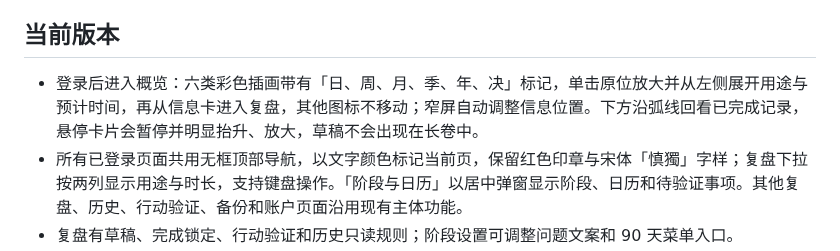
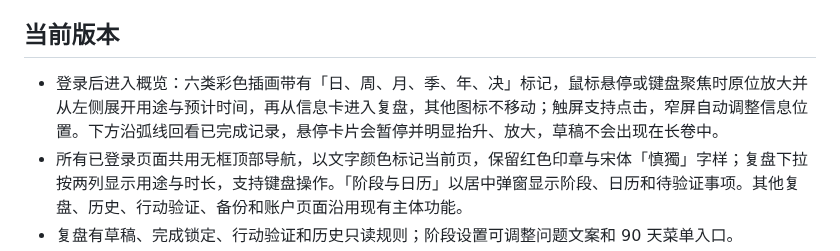
Before and after one commit to hikling/shendu-v1, a Markdown page: README.md, the part around the change. GitHub-like rendering.

```diff
--- a/README.md
+++ b/README.md
@@ -16,7 +16,7 @@
 
 ## 当前版本
 
-- 登录后进入概览：六类彩色插画带有「日、周、月、季、年、决」标记，单击原位放大并从左侧展开用途与预计时间，再从信息卡进入复盘，其他图标不移动；窄屏自动调整信息位置。下方沿弧线回看已完成记录，悬停卡片会暂停并明显抬升、放大，草稿不会出现在长卷中。
+- 登录后进入概览：六类彩色插画带有「日、周、月、季、年、决」标记，鼠标悬停或键盘聚焦时原位放大并从左侧展开用途与预计时间，再从信息卡进入复盘，其他图标不移动；触屏支持点击，窄屏自动调整信息位置。下方沿弧线回看已完成记录，悬停卡片会暂停并明显抬升、放大，草稿不会出现在长卷中。
 - 所有已登录页面共用无框顶部导航，以文字颜色标记当前页，保留红色印章与宋体「慎獨」字样；复盘下拉按两列显示用途与时长，支持键盘操作。「阶段与日历」以居中弹窗显示阶段、日历和待验证事项。其他复盘、历史、行动验证、备份和账户页面沿用现有主体功能。
 - 复盘有草稿、完成锁定、行动验证和历史只读规则；阶段设置可调整问题文案和 90 天菜单入口。
 - 支持主题、自定义颜色及减少动态效果。桌面和手机均可使用。
```
Also changed, not shown: DESIGN.md (+2 -2 lines), UX-CONTRACT.md (+1 -1 lines), docs/overview-info.png, 9 other files.
